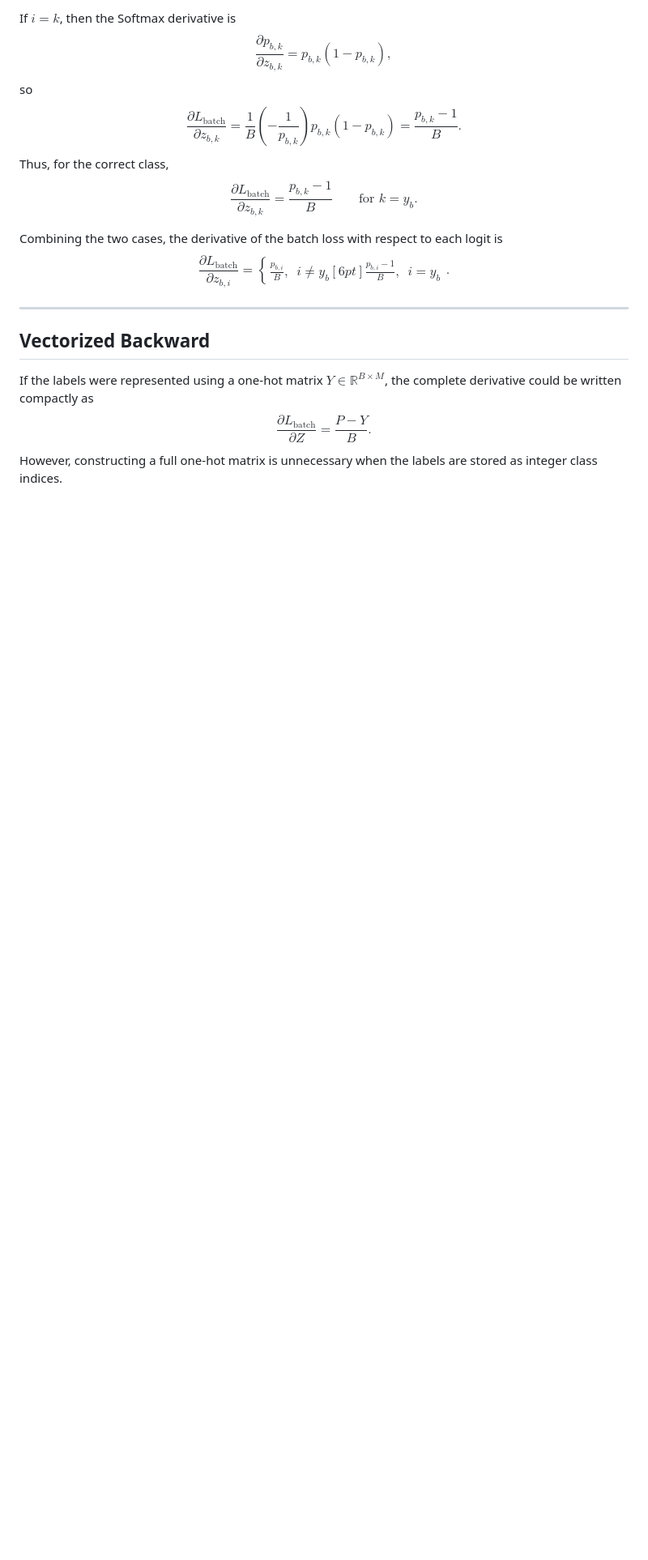
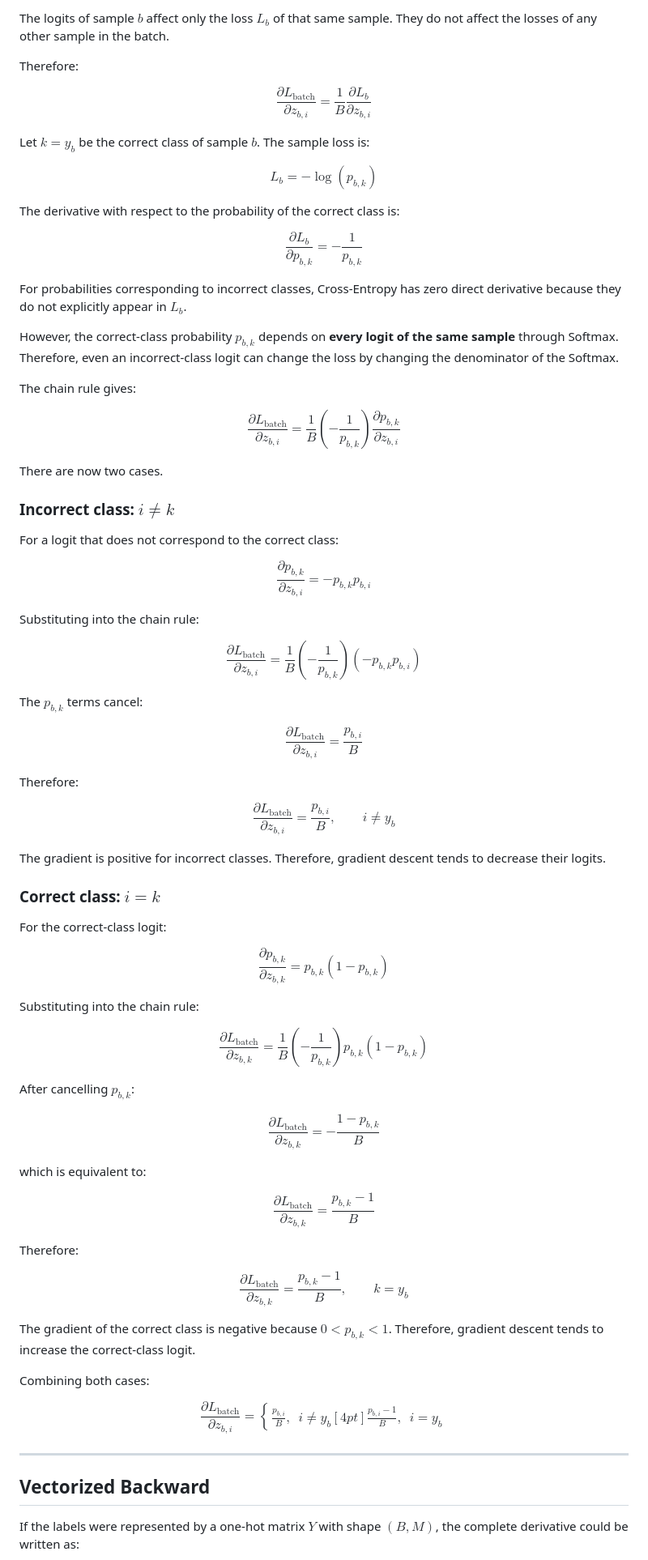
Before and after one commit to Colev2/CNN-from-scratch-Numpy-only-, a Markdown page: README.md, the part around one of its changes. Shown at 81% size. Rendered like a GitHub page; blank space fills up the shorter version.

```diff
--- a/README.md
+++ b/README.md
@@ -1120,11 +1208,79 @@ If $i \neq k$, then the Softmax derivative is $$\frac{\partial p_{b,k}}{\partial
 
-If $i = k$, then the Softmax derivative is $$\frac{\partial p_{b,k}}{\partial z_{b,k}} = p_{b,k}(1-p_{b,k}),$$ so $$\frac{\partial L_{\text{batch}}}{\partial z_{b,k}} = \frac{1}{B}\left(-\frac{1}{p_{b,k}}\right)p_{b,k}(1-p_{b,k}) = \frac{p_{b,k}-1}{B}.$$ Thus, for the correct class, $$\boxed{\frac{\partial L_{\text{batch}}}{\partial z_{b,k}} = \frac{p_{b,k}-1}{B}} \qquad \text{for } k = y_b.$$
+The logits of sample $b$ affect only the loss $L_b$ of that same sample. They do not affect the losses of any other sample in the batch.
 
-Combining the two cases, the derivative of the batch loss with respect to each logit is $$\frac{\partial L_{\text{batch}}}{\partial z_{b,i}} = \begin{cases} \frac{p_{b,i}}{B}, & i \neq y_b [6pt] \frac{p_{b,i}-1}{B}, & i = y_b \end{cases}.$$
+Therefore:
+
+$$\frac{\partial L_{\text{batch}}}{\partial z_{b,i}} = \frac{1}{B}\frac{\partial L_b}{\partial z_{b,i}}$$
+
+Let $k=y_b$ be the correct class of sample $b$. The sample loss is:
+
+$$L_b = -\log(p_{b,k})$$
+
+The derivative with respect to the probability of the correct class is:
+
+$$\frac{\partial L_b}{\partial p_{b,k}} = -\frac{1}{p_{b,k}}$$
+
+For probabilities corresponding to incorrect classes, Cross-Entropy has zero direct derivative because they do not explicitly appear in $L_b$.
+
+However, the correct-class probability $p_{b,k}$ depends on **every logit of the same sample** through Softmax. Therefore, even an incorrect-class logit can change the loss by changing the denominator of the Softmax.
+
+The chain rule gives:
+
+$$\frac{\partial L_{\text{batch}}}{\partial z_{b,i}} = \frac{1}{B}\left(-\frac{1}{p_{b,k}}\right)\frac{\partial p_{b,k}}{\partial z_{b,i}}$$
+
+There are now two cases.
+
+### Incorrect class: $i \neq k$
+
+For a logit that does not correspond to the correct class:
+
+$$\frac{\partial p_{b,k}}{\partial z_{b,i}} = -p_{b,k}p_{b,i}$$
+
+Substituting into the chain rule:
+
+$$\frac{\partial L_{\text{batch}}}{\partial z_{b,i}} = \frac{1}{B}\left(-\frac{1}{p_{b,k}}\right)(-p_{b,k}p_{b,i})$$
+
+The $p_{b,k}$ terms cancel:
+
+$$\frac{\partial L_{\text{batch}}}{\partial z_{b,i}} = \frac{p_{b,i}}{B}$$
+
+Therefore:
+
+$$\boxed{\frac{\partial L_{\text{batch}}}{\partial z_{b,i}} = \frac{p_{b,i}}{B}, \qquad i \neq y_b}$$
+
+The gradient is positive for incorrect classes. Therefore, gradient descent tends to decrease their logits.
+
+### Correct class: $i = k$
+
+For the correct-class logit:
+
+$$\frac{\partial p_{b,k}}{\partial z_{b,k}} = p_{b,k}(1-p_{b,k})$$
+
+Substituting into the chain rule:
+
+$$\frac{\partial L_{\text{batch}}}{\partial z_{b,k}} = \frac{1}{B}\left(-\frac{1}{p_{b,k}}\right)p_{b,k}(1-p_{b,k})$$
+
+After cancelling $p_{b,k}$:
+
+$$\frac{\partial L_{\text{batch}}}{\partial z_{b,k}} = -\frac{1-p_{b,k}}{B}$$
+
+which is equivalent to:
+
+$$\frac{\partial L_{\text{batch}}}{\partial z_{b,k}} = \frac{p_{b,k}-1}{B}$$
+
+Therefore:
+
+$$\boxed{\frac{\partial L_{\text{batch}}}{\partial z_{b,k}} = \frac{p_{b,k}-1}{B}, \qquad k = y_b}$$
+
+The gradient of the correct class is negative because $0 < p_{b,k} < 1$. Therefore, gradient descent tends to increase the correct-class logit.
+
+Combining both cases:
+
+$$\frac{\partial L_{\text{batch}}}{\partial z_{b,i}} = \begin{cases} \frac{p_{b,i}}{B}, & i \neq y_b [4pt] \frac{p_{b,i}-1}{B}, & i = y_b \end{cases}$$
 
 ---
 
 ## Vectorized Backward
 
-If the labels were represented using a one-hot matrix $Y \in \mathbb{R}^{B \times M}$, the complete derivative could be written compactly as $$\frac{\partial L_{\text{batch}}}{\partial Z} = \frac{P-Y}{B}.$$ However, constructing a full one-hot matrix is unnecessary when the labels are stored as integer class indices.
+If the labels were represented by a one-hot matrix $Y$ with shape $(B,M)$, the complete derivative could be written as:
 
```
Also changed, not shown: other parts of README.md (+133 -23 lines).
